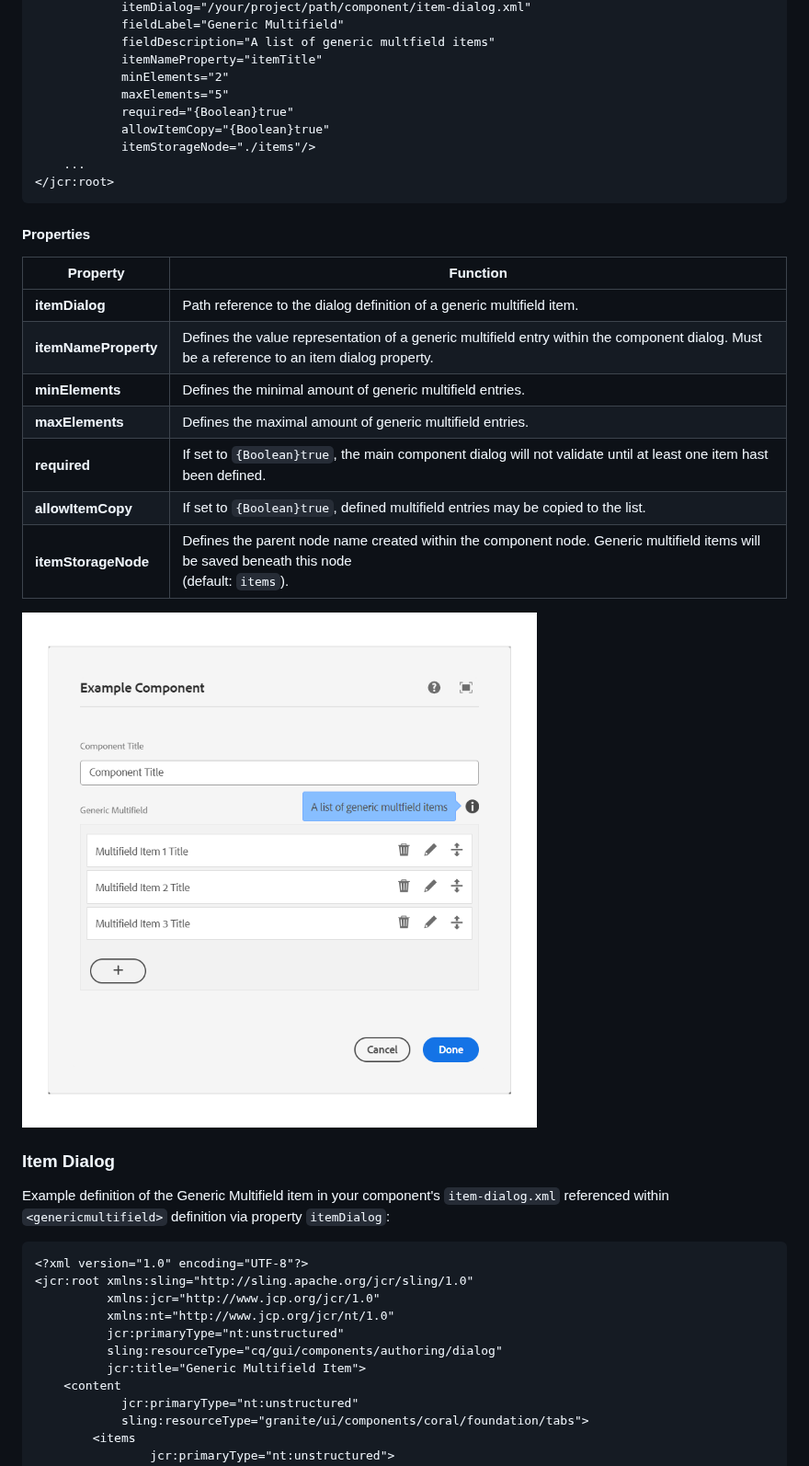
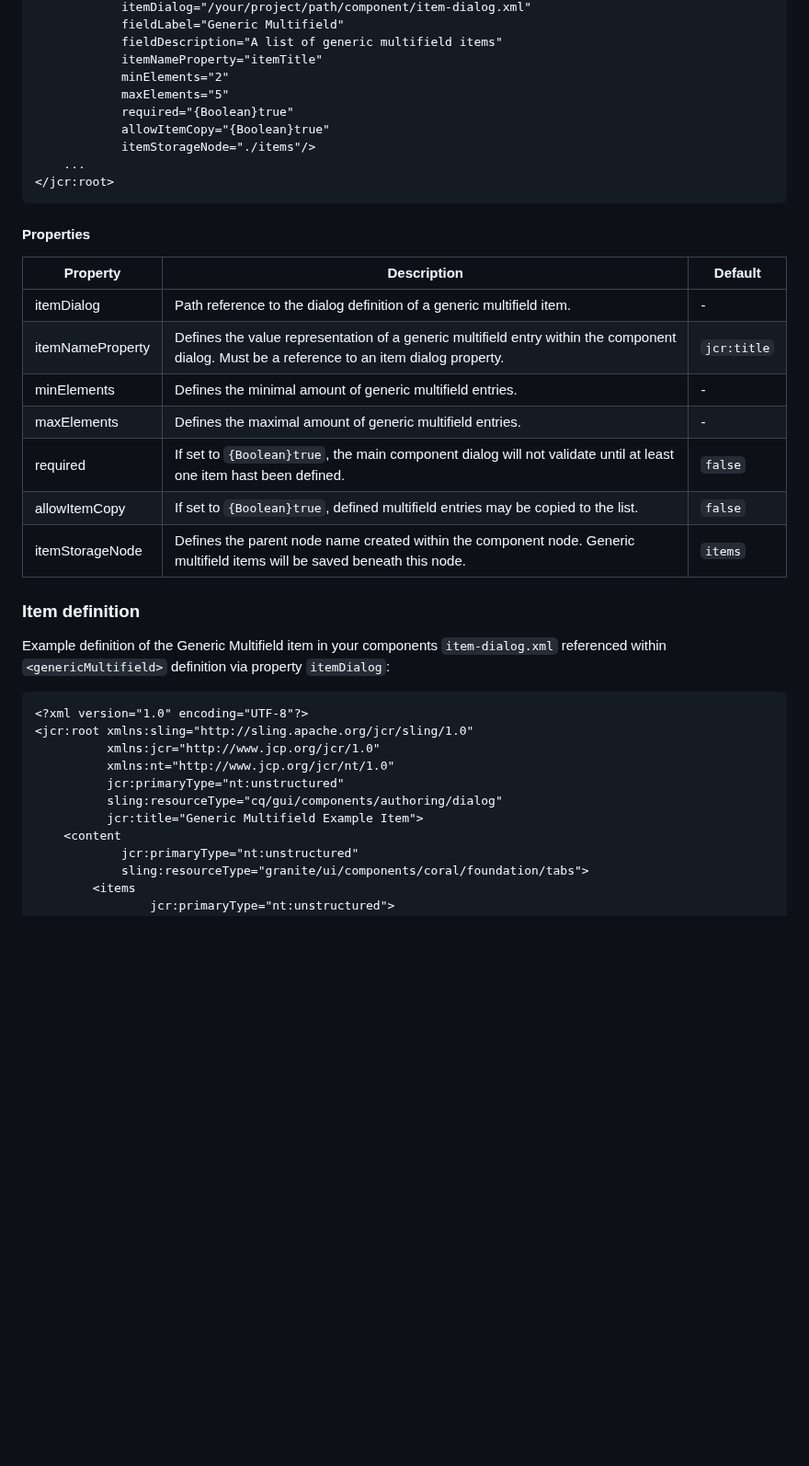
Before and after one commit to merkle-open/aem-generic-multifield, a Markdown page: README.md, the part around one of its changes. Shown at 92% size. Drawn GitHub-style; pictures changed too: docs/component.png (deleted); blank space fills up the shorter version.

````diff
--- a/README.md
+++ b/README.md
@@ -75,6 +96,6 @@ Example usage of the Generic Multifield in your component `_cq_dialog.xml` defin
             itemDialog="/your/project/path/component/item-dialog.xml"
             fieldLabel="Generic Multifield"
-            fieldDescription="A list of generic multfield items"
+            fieldDescription="A list of generic multifield items"
             itemNameProperty="itemTitle"
             minElements="2"
             maxElements="5"
@@ -87,22 +108,20 @@ Example usage of the Generic Multifield in your component `_cq_dialog.xml` defin
 
 #### Properties
 
-| Property             | Function                                                                                                                                          |
-|----------------------|---------------------------------------------------------------------------------------------------------------------------------------------------|
-| **itemDialog**       | Path reference to the dialog definition of a generic multifield item.                                                                             |
-| **itemNameProperty** | Defines the value representation of a generic multifield entry within the component dialog. Must be a reference to an item dialog property.       |
-| **minElements**      | Defines the minimal amount of generic multifield entries.                                                                                         |
-| **maxElements**      | Defines the maximal amount of generic multifield entries.                                                                                         |
-| **required**         | If set to `{Boolean}true`, the main component dialog will not validate until at least one item hast been defined.                                 |
-| **allowItemCopy**    | If set to `{Boolean}true`, defined multifield entries may be copied to the list.                                                                  |
-| **itemStorageNode**  | Defines the parent node name created within the component node. Generic multifield items will be saved beneath this node <br/>(default: `items`). |
+| Property         | Description                                                                                                                                 | Default     |
+|------------------|---------------------------------------------------------------------------------------------------------------------------------------------|-------------|
+| itemDialog       | Path reference to the dialog definition of a generic multifield item.                                                                       | -           |
+| itemNameProperty | Defines the value representation of a generic multifield entry within the component dialog. Must be a reference to an item dialog property. | `jcr:title` |
+| minElements      | Defines the minimal amount of generic multifield entries.                                                                                   | -           |
+| maxElements      | Defines the maximal amount of generic multifield entries.                                                                                   | -           |
+| required         | If set to `{Boolean}true`, the main component dialog will not validate until at least one item hast been defined.                           | `false`     |
+| allowItemCopy    | If set to `{Boolean}true`, defined multifield entries may be copied to the list.                                                            | `false`     |
+| itemStorageNode  | Defines the parent node name created within the component node. Generic multifield items will be saved beneath this node. <br/>             | `items`     |
 
-![main dialog](docs/component.png)
+### Item definition
 
-### Item Dialog
-
-Example definition of the Generic Multifield item in your component's `item-dialog.xml` referenced
-within `<genericmultifield>` definition via property `itemDialog`:
+Example definition of the Generic Multifield item in your components `item-dialog.xml` referenced
+within `<genericMultifield>` definition via property `itemDialog`:
 
 ```xml
 <?xml version="1.0" encoding="UTF-8"?>
@@ -111,7 +130,7 @@ within `<genericmultifield>` definition via property `itemDialog`:
           xmlns:nt="http://www.jcp.org/jcr/nt/1.0"
           jcr:primaryType="nt:unstructured"
           sling:resourceType="cq/gui/components/authoring/dialog"
-          jcr:title="Generic Multifield Item">
+          jcr:title="Generic Multifield Example Item">
     <content
             jcr:primaryType="nt:unstructured"
             sling:resourceType="granite/ui/components/coral/foundation/tabs">
````
Also changed, not shown: other parts of README.md (+77 -58 lines), docs/Dialog.png (added), docs/Multifield-Item.png (added), docs/Repository.png (added), docs/item.png (deleted), docs/repo.png (deleted).
